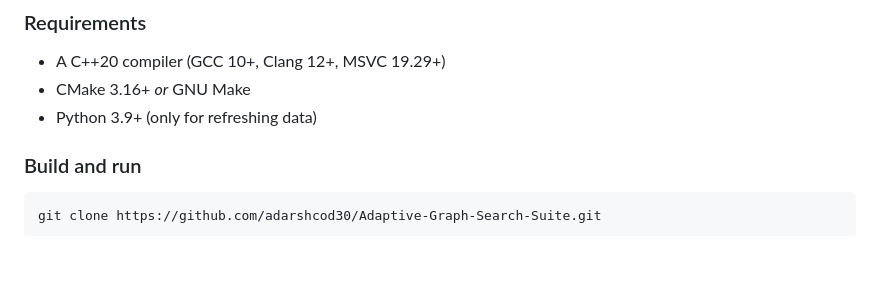
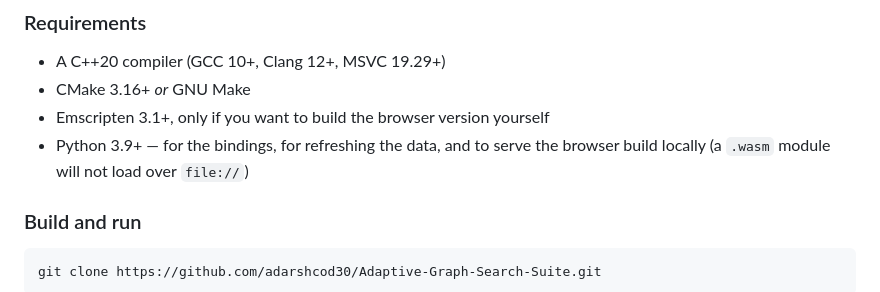
Before and after one commit to adarshcod30/Adaptive-Graph-Search-Suite, a Markdown page: README.md, the part around the change. GitHub-like rendering; blank space fills up the shorter version.

Commit message:
State what Python and Emscripten are actually needed for
The requirements list said Python was "only for refreshing data", which
stopped being true when the bindings landed and again when the browser
build became the visualiser -- a .wasm module will not load over file://,
so running the demo locally needs something serving static files.
Emscripten was not listed at all.

```diff
--- a/README.md
+++ b/README.md
@@ -426,7 +426,9 @@ carries no timetables — Rajiv Chowk to Millennium City Centre comes out at
 
 - A C++20 compiler (GCC 10+, Clang 12+, MSVC 19.29+)
 - CMake 3.16+ *or* GNU Make
-- Python 3.9+ (only for refreshing data)
+- Emscripten 3.1+, only if you want to build the browser version yourself
+- Python 3.9+ — for the bindings, for refreshing the data, and to serve
+  the browser build locally (a `.wasm` module will not load over `file://`)
 
 ### Build and run
 
```
